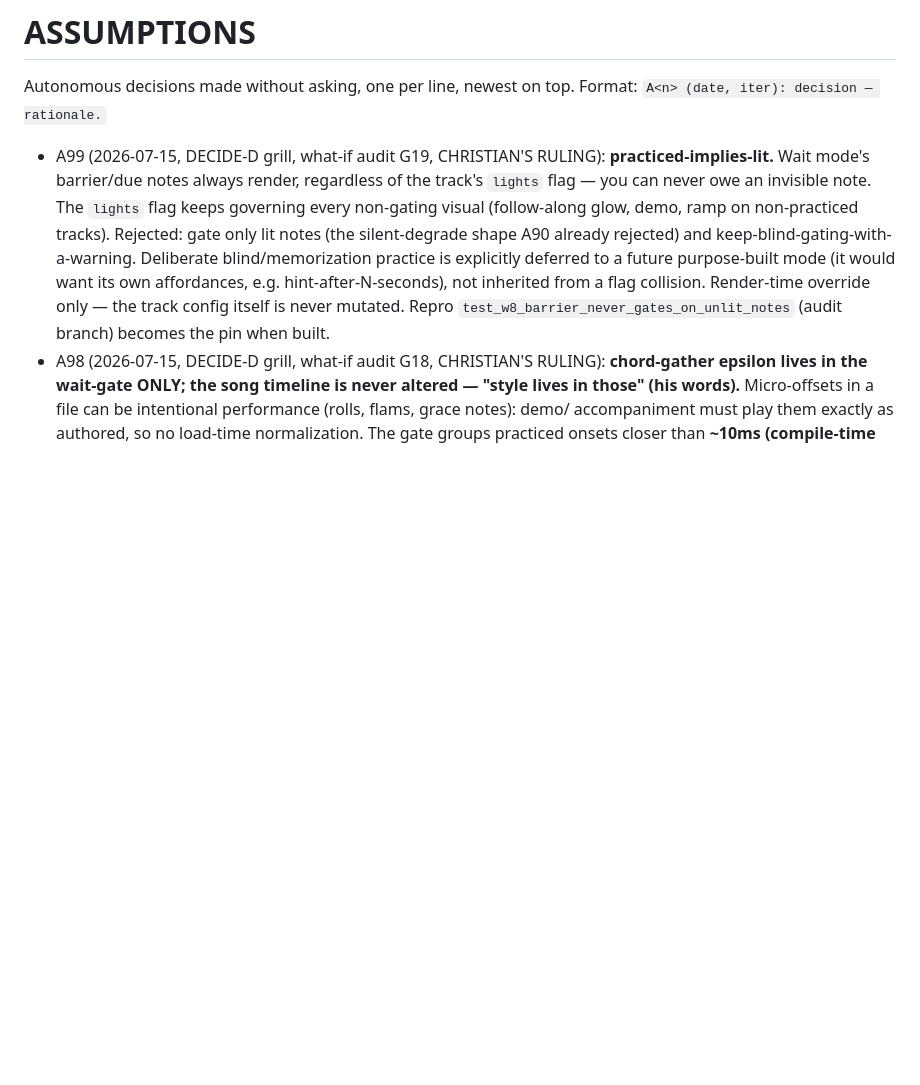
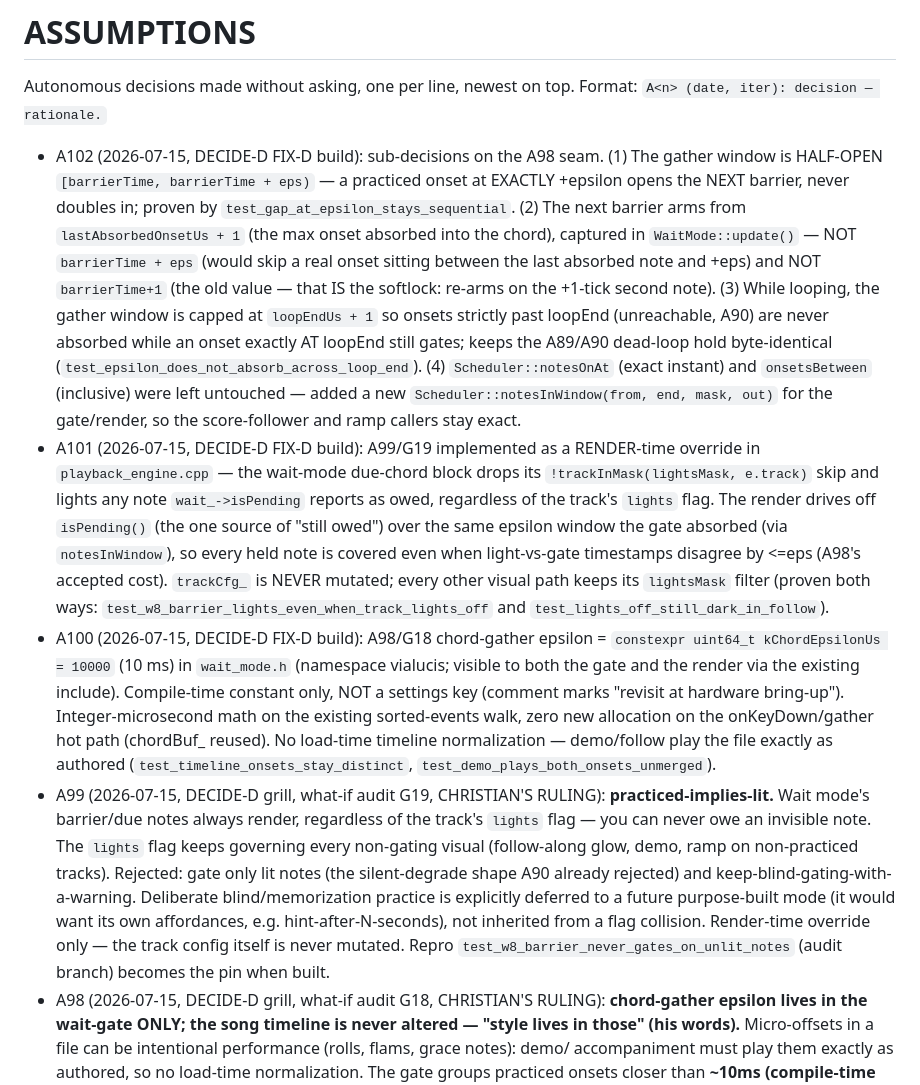
Before and after one commit to cdii2/via-lucis, a Markdown page: ASSUMPTIONS.md, the part around the change. GitHub-like rendering; blank space fills up the shorter version.

```diff
--- a/ASSUMPTIONS.md
+++ b/ASSUMPTIONS.md
@@ -3,6 +3,40 @@
 Autonomous decisions made without asking, one per line, newest on top. Format:
 `A<n> (date, iter): decision — rationale.`
 
+- A102 (2026-07-15, DECIDE-D FIX-D build): sub-decisions on the A98 seam.
+  (1) The gather window is HALF-OPEN `[barrierTime, barrierTime + eps)` — a
+  practiced onset at EXACTLY +epsilon opens the NEXT barrier, never doubles in;
+  proven by `test_gap_at_epsilon_stays_sequential`. (2) The next barrier arms
+  from `lastAbsorbedOnsetUs + 1` (the max onset absorbed into the chord),
+  captured in `WaitMode::update()` — NOT `barrierTime + eps` (would skip a real
+  onset sitting between the last absorbed note and +eps) and NOT `barrierTime+1`
+  (the old value — that IS the softlock: re-arms on the +1-tick second note).
+  (3) While looping, the gather window is capped at `loopEndUs + 1` so onsets
+  strictly past loopEnd (unreachable, A90) are never absorbed while an onset
+  exactly AT loopEnd still gates; keeps the A89/A90 dead-loop hold byte-identical
+  (`test_epsilon_does_not_absorb_across_loop_end`). (4) `Scheduler::notesOnAt`
+  (exact instant) and `onsetsBetween` (inclusive) were left untouched — added a
+  new `Scheduler::notesInWindow(from, end, mask, out)` for the gate/render, so
+  the score-follower and ramp callers stay exact.
+- A101 (2026-07-15, DECIDE-D FIX-D build): A99/G19 implemented as a RENDER-time
+  override in `playback_engine.cpp` — the wait-mode due-chord block drops its
+  `!trackInMask(lightsMask, e.track)` skip and lights any note `wait_->isPending`
+  reports as owed, regardless of the track's `lights` flag. The render drives off
+  `isPending()` (the one source of "still owed") over the same epsilon window the
+  gate absorbed (via `notesInWindow`), so every held note is covered even when
+  light-vs-gate timestamps disagree by <=eps (A98's accepted cost). `trackCfg_`
+  is NEVER mutated; every other visual path keeps its `lightsMask` filter (proven
+  both ways: `test_w8_barrier_lights_even_when_track_lights_off` and
+  `test_lights_off_still_dark_in_follow`).
+- A100 (2026-07-15, DECIDE-D FIX-D build): A98/G18 chord-gather epsilon =
+  `constexpr uint64_t kChordEpsilonUs = 10000` (10 ms) in `wait_mode.h`
+  (namespace vialucis; visible to both the gate and the render via the existing
+  include). Compile-time constant only, NOT a settings key (comment marks
+  "revisit at hardware bring-up"). Integer-microsecond math on the existing
+  sorted-events walk, zero new allocation on the onKeyDown/gather hot path
+  (chordBuf_ reused). No load-time timeline normalization — demo/follow play the
+  file exactly as authored (`test_timeline_onsets_stay_distinct`,
+  `test_demo_plays_both_onsets_unmerged`).
 - A99 (2026-07-15, DECIDE-D grill, what-if audit G19, CHRISTIAN'S RULING):
   **practiced-implies-lit.** Wait mode's barrier/due notes always render,
   regardless of the track's `lights` flag — you can never owe an invisible
```
Also changed, not shown: docs/TROUBLESHOOTING.md (+30 -0 lines).
